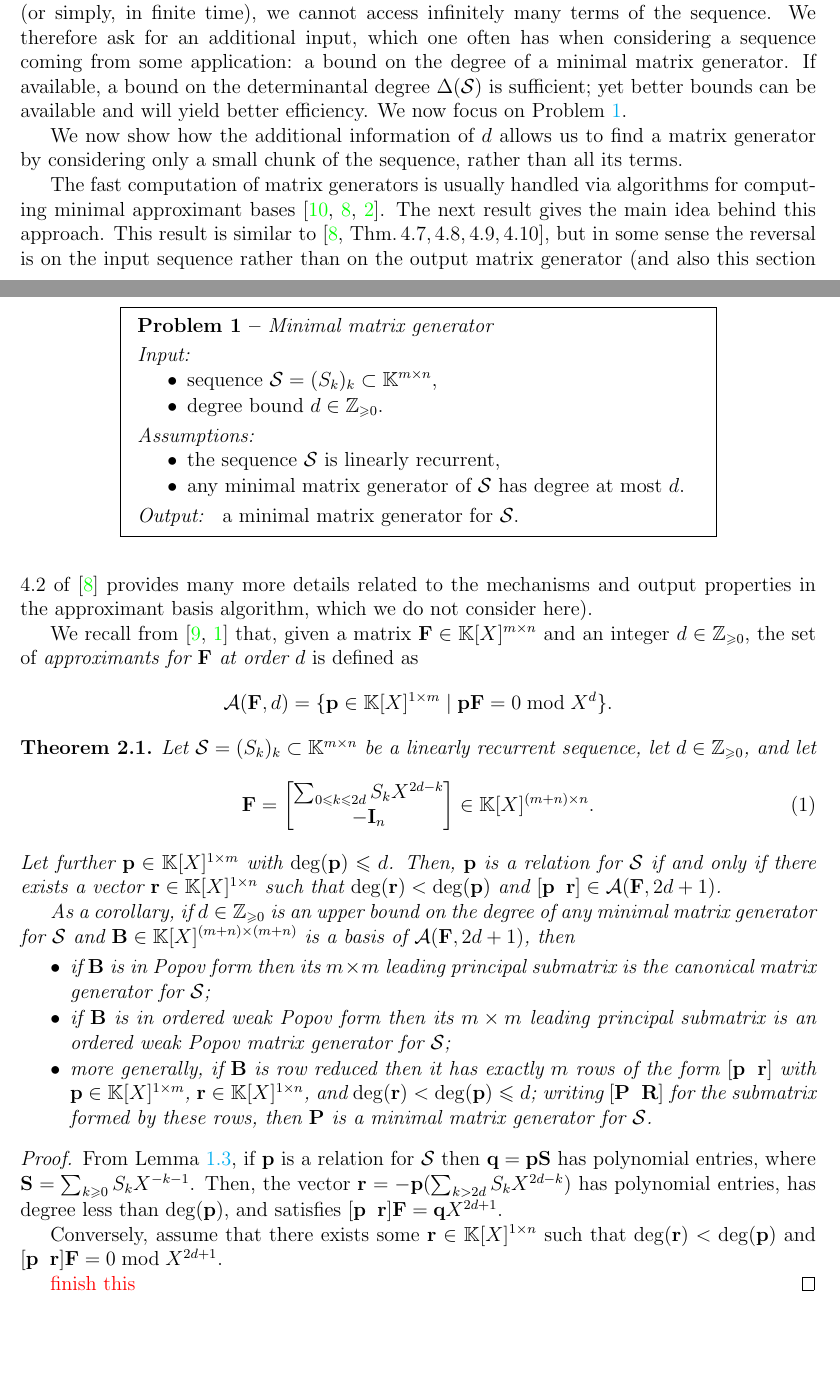
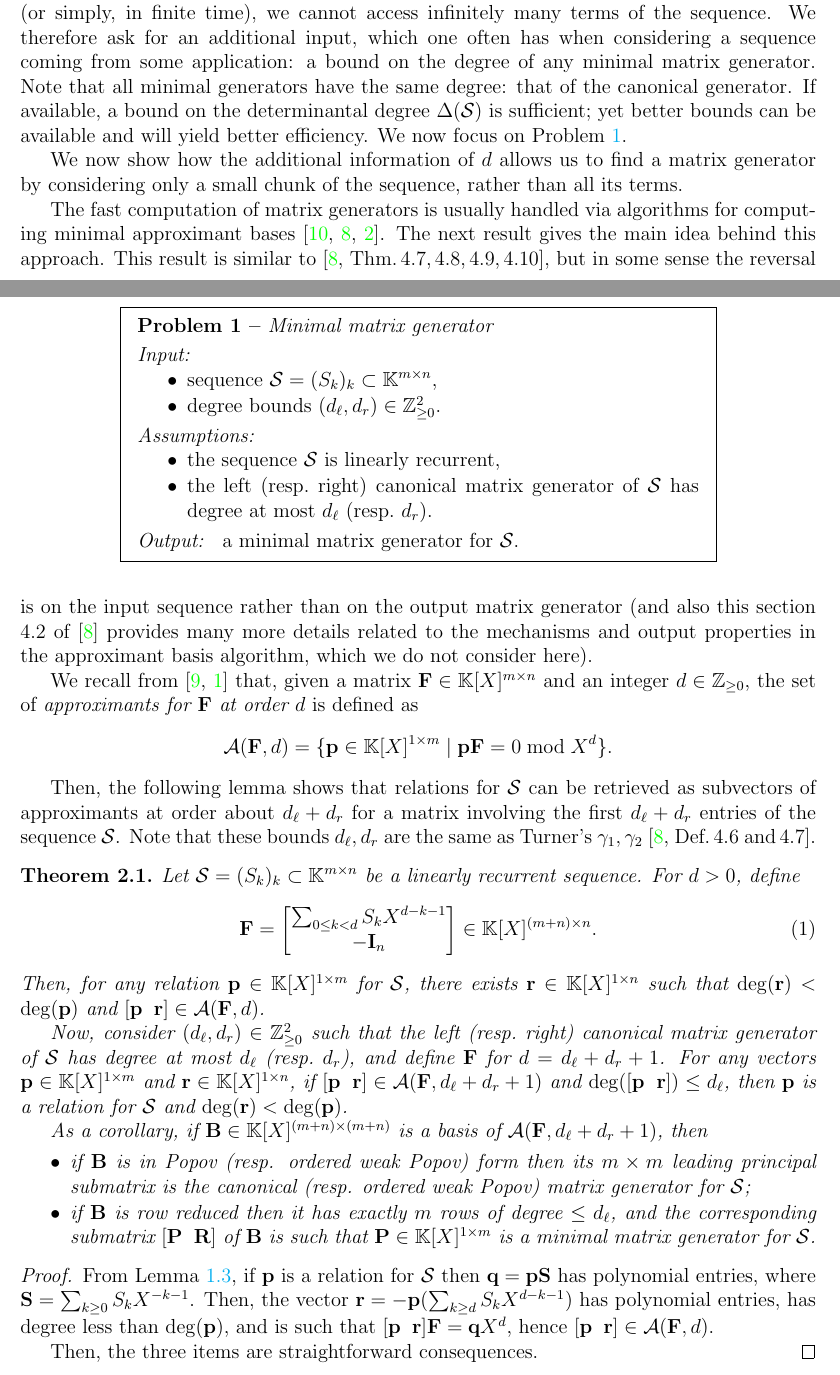
Before and after one commit to ke456/block-sparse-FGLM, a LaTeX document (proofs/matrix_generators.tex): two parts of pages 2 and 3 of 4, joined at a grey line, cut so that both start at the same text, the shorter picture padded with empty space. Compiled offline with pdfLaTeX.

Commit message:
matrix BM almost in good shape

```diff
--- a/proofs/matrix_generators.tex
+++ b/proofs/matrix_generators.tex
@@ -42,9 +42,6 @@
 %misc
 \newcommand{\storeArg}{} % aux, not to be used in document!!
 \newcounter{notationCounter}
-%integers
-\renewcommand{\ge}{\geqslant} % greater or equal
-\renewcommand{\le}{\leqslant} % lesser or equal
 %spaces
 \newcommand{\NN}{\mathbb{Z}_{\ge 0}} % nonnegative integers
 \newcommand{\var}{X} % variable for univariate polynomials
@@ -80,6 +77,8 @@
 \newcommand{\remmat}{\mat{R}} % remnant for linear recurrence relation basis
 \newcommand{\remSpace}{\polMatSpace[1][\cdim]} % space for linear relations
 \newcommand{\degBd}{d} % bound on degree of minimal generator
+\newcommand{\degBdr}{d_{r}} % bound on degree of a right minimal generator
+\newcommand{\degBdl}{d_{\ell}} % bound on degree of a left minimal generator
 \newcommand{\degDet}[1][\seq]{\operatorname{\Delta}(#1)}
 \newcommand{\rdeg}[2][]{\mathrm{rdeg}_{{#1}}(#2)} % shifted row degree
 \newcommand{\cdeg}[2][]{\mathrm{cdeg}_{{#1}}(#2)} % shifted column degree
@@ -346,8 +345,9 @@ recurrent sequence and we want to find a matrix generator. If we want our
 algorithm to run efficiently (or simply, in finite time), we cannot access
 infinitely many terms of the sequence. We therefore ask for an additional
 input, which one often has when considering a sequence coming from some
-application: a bound on the degree of a minimal matrix generator.  If
-available, a bound on the determinantal degree $\degDet$ is sufficient; yet
+application: a bound on the degree of any minimal matrix generator.  Note that
+all minimal generators have the same degree: that of the canonical generator.
+If available, a bound on the determinantal degree $\degDet$ is sufficient; yet
 better bounds can be available and will yield better efficiency.  We now focus
 on \cref{pbm:mingen}.
 
@@ -359,12 +359,13 @@ on \cref{pbm:mingen}.
 
   \dataInfos{Input}{%itemize
     \item sequence $\seq = (\seqelt{k})_k \subset \seqeltSpace$,
-    \item degree bound $\degBd \in \NN$.
+    \item degree bounds $(\degBdl,\degBdr) \in \NN^2$.
   }
 
   \dataInfos{Assumptions}{%itemize
     \item the sequence $\seq$ is linearly recurrent,
-    \item any minimal matrix generator of $\seq$ has degree at most $\degBd$.
+    \item the left (resp.~right) canonical matrix generator of $\seq$ has
+      degree at most $\degBdl$ (resp.~$\degBdr$).
   }
 
   \dataInfo{Output}{
@@ -392,52 +393,61 @@ We recall from \cite{BarBul92,BecLab94} that, given a matrix $\sys \in
   \appMod{\sys}{d} = \{ \rel \in \relSpace \mid \rel \sys = 0 \bmod \var^d \}.
 \]
 
+Then, the following lemma shows that relations for $\seq$ can be retrieved as
+subvectors of approximants at order about $\degBdl+\degBdr$ for a matrix
+involving the first $\degBdl+\degBdr$ entries of the sequence $\seq$. Note that
+these bounds $\degBdl,\degBdr$ are the same as Turner's $\gamma_1,\gamma_2$
+\cite[Def.\,4.6~and\,4.7]{Turner02}.
+
+
 \begin{theorem}
   \label{thm:mingen_via_appbas}
   Let $\seq = (\seqelt{k})_k \subset \seqeltSpace$ be a linearly recurrent
-  sequence, let $\degBd \in \NN$, and let
+  sequence. For $\degBd>0$, define
   \begin{equation}
     \label{eqn:series_to_approximate}
     \sys =
     \begin{bmatrix}
-      \sum_{0\le k\le 2\degBd} \seqelt{k} \var^{2\degBd-k} \\
-      - \mat{I}_{\cdim}
+      \sum_{0\le k < \degBd} \seqelt{k} \var^{\degBd-k-1} \\ - \mat{I}_{\cdim}
     \end{bmatrix} \in \polMatSpace[(\rdim+\cdim)][\cdim].
   \end{equation}
-  Let further $\rel \in \relSpace$ with $\deg(\rel)\le\degBd$. Then, $\rel$ is
-  a relation for $\seq$ if and only if there exists a vector $\rem \in
-  \remSpace$ such that $\deg(\rem) < \deg(\rel)$ and $[\rel \;\; \rem] \in
-  \appMod{\sys}{2\degBd+1}$.
+  Then, for any relation $\rel \in \relSpace$ for $\seq$, there exists $\rem
+  \in \remSpace$ such that $\deg(\rem) < \deg(\rel)$ and $[\rel \;\; \rem] \in
+  \appMod{\sys}{\degBd}$.
 
-  As a corollary, if $\degBd \in \NN$ is an upper bound on the degree of any
-  minimal matrix generator for $\seq$ and $\mat{B} \in
-  \polMatSpace[(\rdim+\cdim)][(\rdim+\cdim)]$ is a basis of
-  $\appMod{\sys}{2\degBd+1}$, then
+  Now, consider $(\degBdl,\degBdr) \in \NN^2$ such that the left (resp.~right)
+  canonical matrix generator of $\seq$ has degree at most $\degBdl$
+  (resp.~$\degBdr$), and define $\sys$ for $\degBd = \degBdl+\degBdr+1$.  For
+  any vectors $\rel \in \relSpace$ and $\rem \in \remSpace$, if $[\rel \;\;
+  \rem] \in\appMod{\sys}{\degBdl+\degBdr+1}$ and $\deg([\rel \;\;
+  \rem])\le\degBdl$, then $\rel$ is a relation for $\seq$ and
+  $\deg(\rem)<\deg(\rel)$.
+
+  As a corollary, if $\mat{B} \in \polMatSpace[(\rdim+\cdim)][(\rdim+\cdim)]$
+  is a basis of $\appMod{\sys}{\degBdl+\degBdr+1}$, then
   \begin{itemize}
-    \item if $\mat{B}$ is in Popov form then its $\rdim\times\rdim$ leading
-      principal submatrix is the canonical matrix generator for $\seq$;
-    \item if $\mat{B}$ is in ordered weak Popov form then its
-      $\rdim\times\rdim$ leading principal submatrix is an ordered weak Popov
-      matrix generator for $\seq$;
-    \item more generally, if $\mat{B}$ is row reduced then it has exactly
-      $\rdim$ rows of the form $[\rel \;\; \rem]$ with $\rel \in \relSpace$,
-      $\rem \in \remSpace$, and $\deg(\rem) < \deg(\rel) \le \degBd$; writing
-      $[\relbas \;\; \remmat]$ for the submatrix formed by these rows, then
-      $\relbas$ is a minimal matrix generator for $\seq$.
+    \item if $\mat{B}$ is in Popov (resp. ordered weak Popov) form then its
+      $\rdim\times\rdim$ leading principal submatrix is the canonical (resp.
+      ordered weak Popov) matrix generator for $\seq$;
+    \item if $\mat{B}$ is row reduced then it has exactly $\rdim$ rows of
+      degree $\le\degBdl$, and the corresponding submatrix $[\relbas \;\;
+      \remmat]$ of $\mat{B}$ is such that $\relbas\in\relSpace$ is a minimal
+      matrix generator for $\seq$.
+      %the form $[\rel \;\; \rem]$ with $\rel \in \relSpace$, $\rem \in
+      %\remSpace$, and $\deg(\rem) < \deg(\rel) \le \degBdl$
   \end{itemize}
 \end{theorem}
 \begin{proof}
   From \cref{lem:linearly_recurrent}, if $\rel$ is a relation for $\seq$ then
   $\num = \rel \seqpm$ has polynomial entries, where $\seqpm = \sum_{k\ge 0}
-  \seqelt{k} \var^{-k-1}$. Then, the vector $\rem = - \rel (\sum_{k > 2 \degBd}
-  \seqelt{k} \var^{2\degBd-k})$ has polynomial entries, has degree less than
-  $\deg(\rel)$, and satisfies $[\rel \;\; \rem] \sys = \num \var^{2\degBd+1}$.
+  \seqelt{k} \var^{-k-1}$. Then, the vector $\rem = - \rel (\sum_{k \ge \degBd}
+  \seqelt{k} \var^{\degBd-k-1})$ has polynomial entries, has degree less than
+  $\deg(\rel)$, and is such that $[\rel \;\; \rem] \sys = \num \var^{\degBd}$,
+  hence $[\rel \;\; \rem] \in \appMod{\sys}{\degBd}$.
 
-  Conversely, assume that there exists some $\rem\in\remSpace$ such that
-  $\deg(\rem)<\deg(\rel)$ and $[\rel \;\; \rem] \sys = 0 \bmod
-  \var^{2\degBd+1}$.
 
-  \todo{finish this}
+
+  Then, the three items are straightforward consequences.
 \end{proof}
 
 \begin{corollary}
```
Also changed, not shown: proofs/matrix_generators.pdf, proofs/matrix_generators.tex (4 more changed lines).
